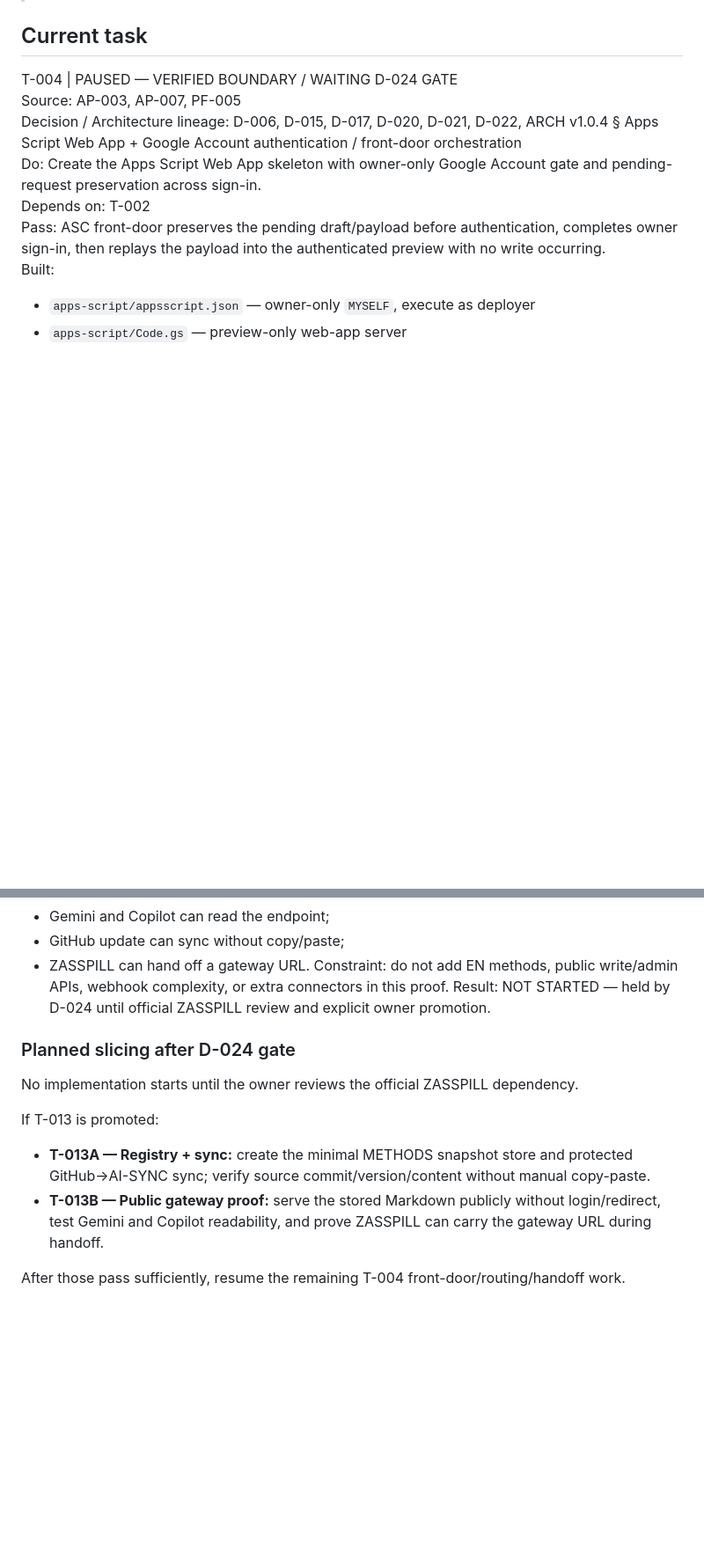
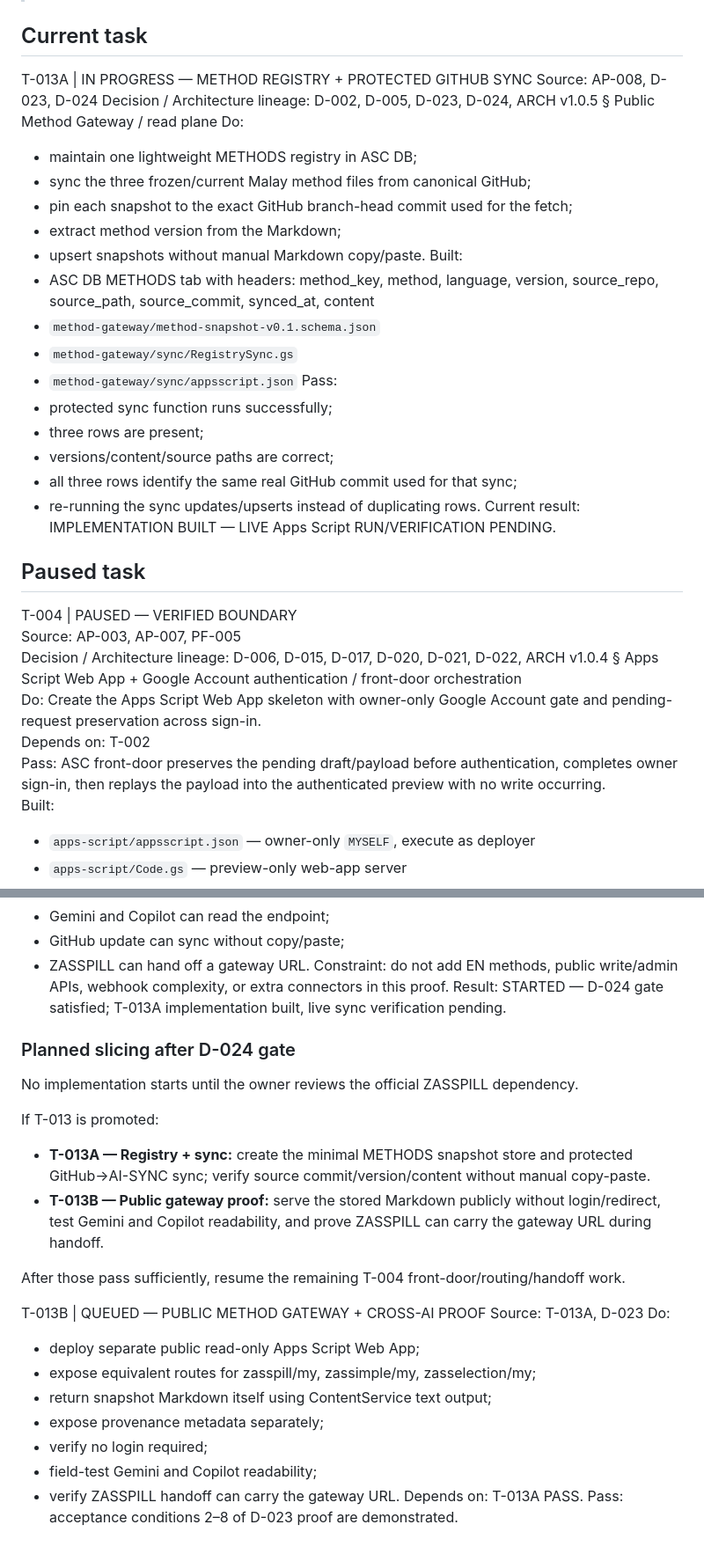
Before and after one commit to dzuddiyn/AISYNC, a Markdown page: TASKS.md, 2 parts joined by grey strips. Shown at 88% size. Drawn GitHub-style; blank space fills up the shorter version.

Commit message:
set T-013A as current implementation task

```diff
--- a/TASKS.md
+++ b/TASKS.md
@@ -10,7 +10,32 @@
 
 ## Current task
 
-T-004 | PAUSED — VERIFIED BOUNDARY / WAITING D-024 GATE
+T-013A | IN PROGRESS — METHOD REGISTRY + PROTECTED GITHUB SYNC
+Source: AP-008, D-023, D-024
+Decision / Architecture lineage: D-002, D-005, D-023, D-024, ARCH v1.0.5 § Public Method Gateway / read plane
+Do:
+- maintain one lightweight METHODS registry in ASC DB;
+- sync the three frozen/current Malay method files from canonical GitHub;
+- pin each snapshot to the exact GitHub branch-head commit used for the fetch;
+- extract method version from the Markdown;
+- upsert snapshots without manual Markdown copy/paste.
+Built:
+- ASC DB METHODS tab with headers:
+  method_key, method, language, version, source_repo, source_path, source_commit, synced_at, content
+- `method-gateway/method-snapshot-v0.1.schema.json`
+- `method-gateway/sync/RegistrySync.gs`
+- `method-gateway/sync/appsscript.json`
+Pass:
+- protected sync function runs successfully;
+- three rows are present;
+- versions/content/source paths are correct;
+- all three rows identify the same real GitHub commit used for that sync;
+- re-running the sync updates/upserts instead of duplicating rows.
+Current result: IMPLEMENTATION BUILT — LIVE Apps Script RUN/VERIFICATION PENDING.
+
+## Paused task
+
+T-004 | PAUSED — VERIFIED BOUNDARY
 Source: AP-003, AP-007, PF-005
 Decision / Architecture lineage: D-006, D-015, D-017, D-020, D-021, D-022, ARCH v1.0.4 § Apps Script Web App + Google Account authentication / front-door orchestration
 Do: Create the Apps Script Web App skeleton with owner-only Google Account gate and pending-request preservation across sign-in.
@@ -203,7 +228,7 @@ Pass:
 - GitHub update can sync without copy/paste;
 - ZASSPILL can hand off a gateway URL.
 Constraint: do not add EN methods, public write/admin APIs, webhook complexity, or extra connectors in this proof.
-Result: NOT STARTED — held by D-024 until official ZASSPILL review and explicit owner promotion.
+Result: STARTED — D-024 gate satisfied; T-013A implementation built, live sync verification pending.
 
 
 ### Planned slicing after D-024 gate
@@ -216,3 +241,17 @@ If T-013 is promoted:
 - **T-013B — Public gateway proof:** serve the stored Markdown publicly without login/redirect, test Gemini and Copilot readability, and prove ZASSPILL can carry the gateway URL during handoff.
 
 After those pass sufficiently, resume the remaining T-004 front-door/routing/handoff work.
+
+
+T-013B | QUEUED — PUBLIC METHOD GATEWAY + CROSS-AI PROOF
+Source: T-013A, D-023
+Do:
+- deploy separate public read-only Apps Script Web App;
+- expose equivalent routes for zasspill/my, zassimple/my, zasselection/my;
+- return snapshot Markdown itself using ContentService text output;
+- expose provenance metadata separately;
+- verify no login required;
+- field-test Gemini and Copilot readability;
+- verify ZASSPILL handoff can carry the gateway URL.
+Depends on: T-013A PASS.
+Pass: acceptance conditions 2–8 of D-023 proof are demonstrated.
```
Also changed, not shown: other parts of TASKS.md (+1 -1 lines).
